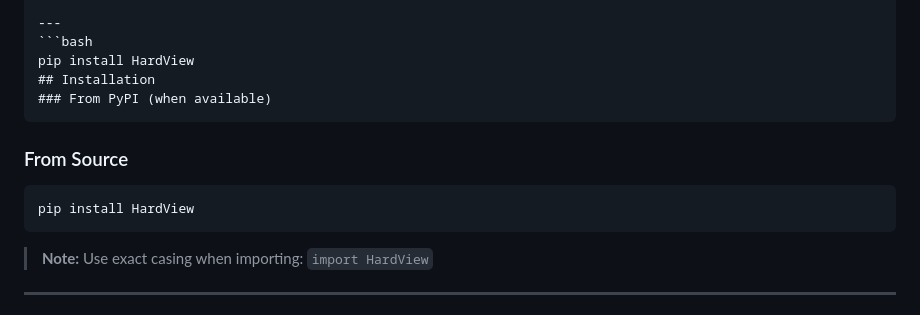
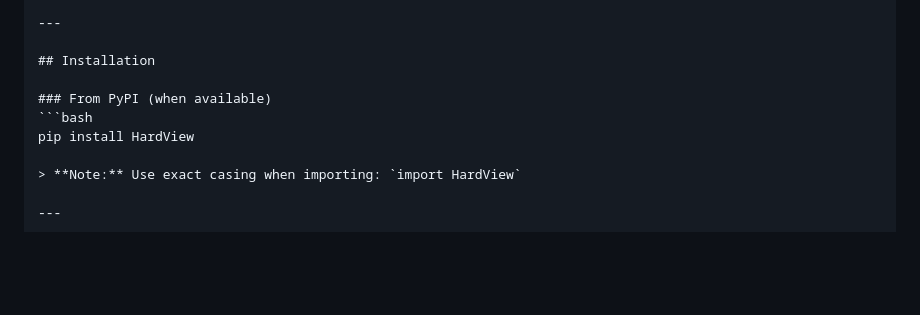
Before and after one commit to gafoo173/HardView, a Markdown page: README.md, the part around the change. GitHub-like rendering; blank space fills up the shorter version.

````diff
--- a/README.md
+++ b/README.md
@@ -11,15 +11,12 @@
 🐍 Python Integration: Easy-to-use Python API
 
 ---
+
+## Installation
+
+### From PyPI (when available)
 ```bash
 pip install HardView
-## Installation
-### From PyPI (when available)
-```
-### From Source
-```bash
-pip install HardView
-```
 
 > **Note:** Use exact casing when importing: `import HardView`
 
````
